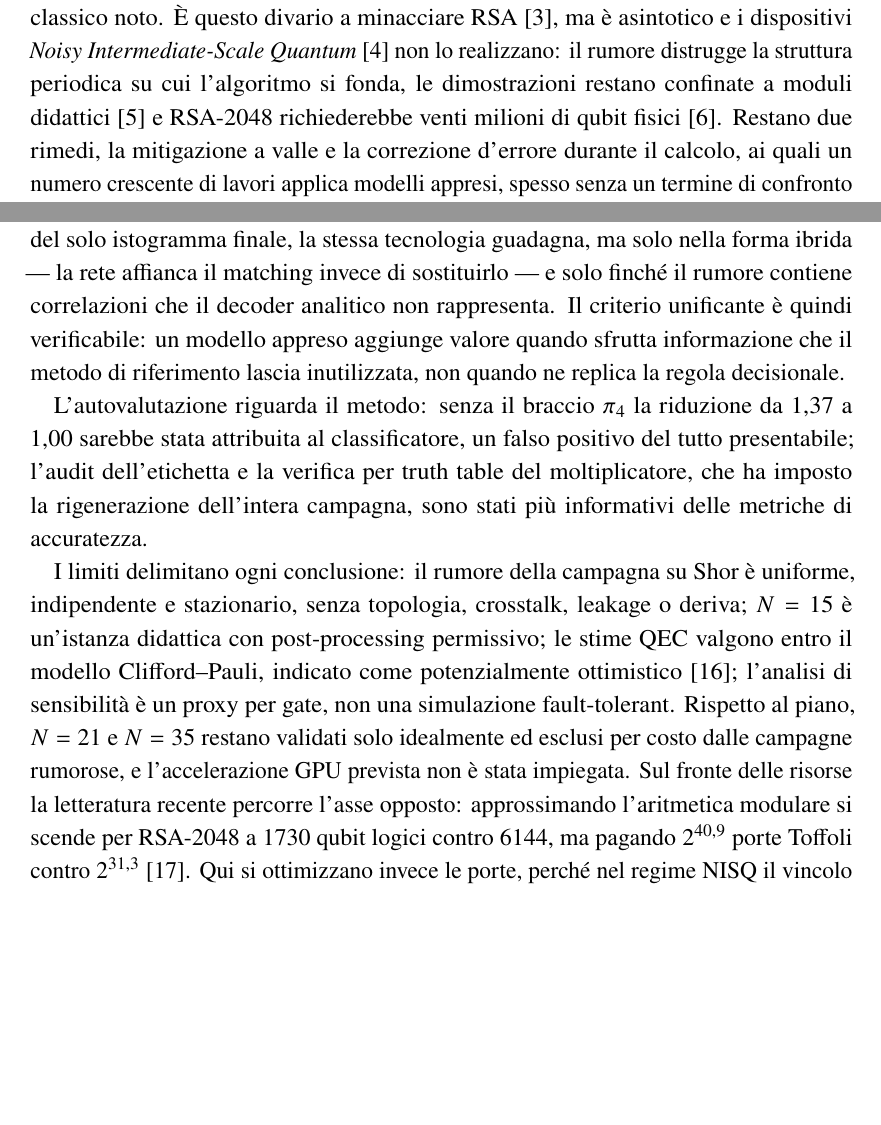
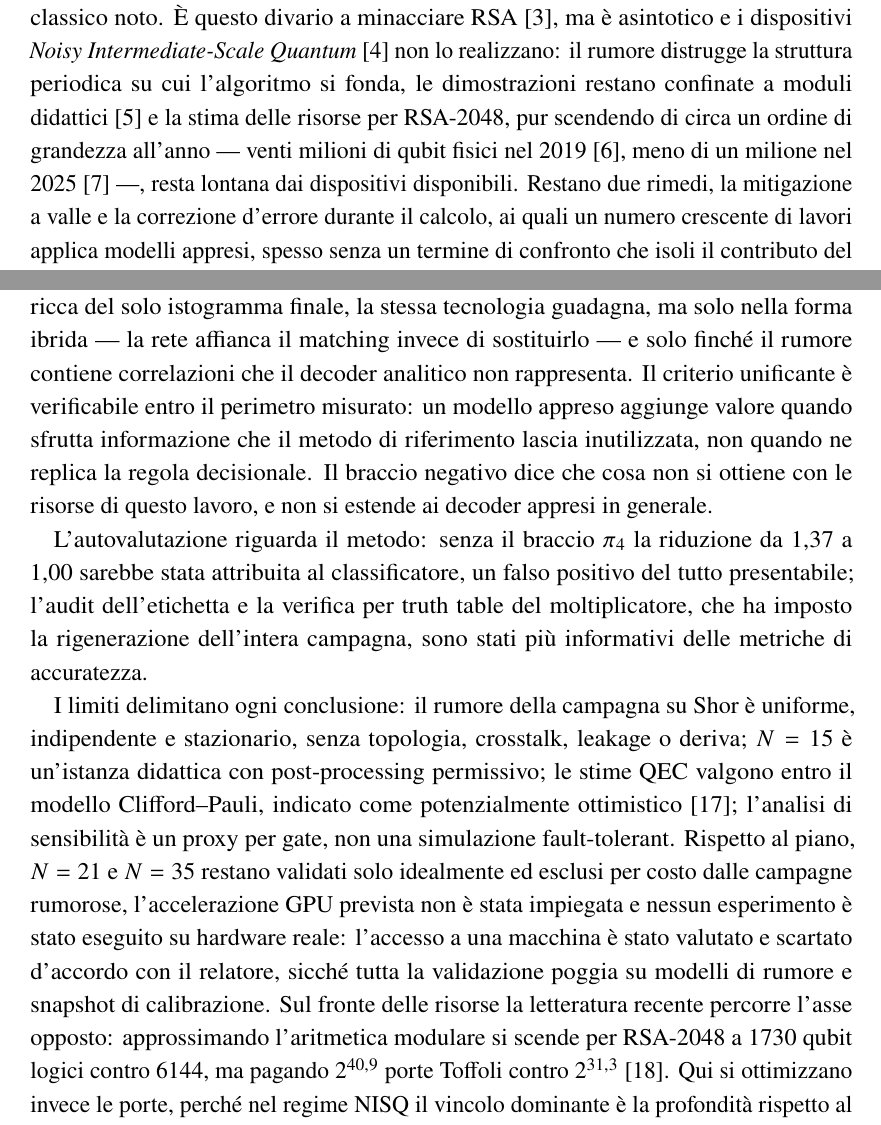
Before and after one commit to claudio-dragotta/shor-nisq-qec-thesis, a LaTeX document (file_latex_sommario/main.tex, which reads file_latex_sommario/sezioni/01_introduzione.tex, file_latex_sommario/sezioni/04_discussione.tex): two parts of pages 1 and 5 of 6, joined at a grey line, cut so that both start at the same text, the shorter picture padded with empty space. Compiled offline with pdfLaTeX.

Commit message:
Abstract e sommario allineati a cio' che e' successo dopo il 2 settembre
Tre interventi, tutti su entrambe le copie: il file dell'abstract dichiara
in testa di essere una copia del sommario, non un include, e chiede che ogni
correzione sia fatta due volte.

Il primo era necessario, non opzionale. La ricognizione del 3 settembre
chiede di circoscrivere il risultato sui decoder appresi alla luce di
AlphaQubit 2, e indica capitoli 9, 12 e Appendice E. L'abstract non era
nell'elenco ed era il punto piu' esposto: il capitolo dice "su quattordici
configurazioni la rete non supera mai il matching", l'abstract diceva "non
vince mai" senza alcun perimetro. La parola configurazioni non vi compariva
mai. Ora il perimetro c'e', e il criterio di chiusura vale "entro il
perimetro misurato", con l'aggiunta che il braccio negativo misura cosa non
si ottiene a risorse limitate e non si estende ai decoder appresi in
generale.

Il secondo: la cifra che motiva la tesi era quella del 2019, venti milioni
di qubit fisici, mentre il resto del testo cita gia' in quattro capitoli la
stima del 2025 sotto il milione. Ora l'apertura mostra la traiettoria invece
di un numero fermo, ed e' un argomento piu' forte, perche' quella discesa e'
trainata da correzione d'errore e compilazione, cioe' dal perimetro del
lavoro. Il .bib ridotto del sommario non aveva la voce del 2025: aggiunta,
altrimenti la citazione restava irrisolta.

Il terzo: fra gli scostamenti dal piano mancava quello deciso il 7
settembre. L'assenza di esecuzione su hardware e' ora dichiarata come scelta
concordata, non come questione in sospeso.

Compilano entrambi senza errori e senza citazioni irrisolte. Il sommario
resta di sei pagine: lo era gia' prima, verificato ricompilando lo stato
precedente.

```diff
--- a/file_latex_sommario/sezioni/01_introduzione.tex
+++ b/file_latex_sommario/sezioni/01_introduzione.tex
@@ -6,8 +6,9 @@ sieve}~\cite{lenstra1993gnfs}, il miglior algoritmo classico noto.
 È questo divario a minacciare RSA~\cite{rsa1978}, ma è asintotico e i dispositivi \emph{Noisy
 Intermediate-Scale Quantum}~\cite{preskill2018} non lo realizzano: il rumore distrugge la struttura
 periodica su cui l'algoritmo si fonda, le dimostrazioni restano confinate a moduli
-didattici~\cite{skosana2021} e RSA-2048 richiederebbe venti milioni di qubit
-fisici~\cite{gidney2021}. Restano due rimedi, la mitigazione a valle e la
+didattici~\cite{skosana2021} e la stima delle risorse per RSA-2048, pur scendendo di circa un ordine di
+grandezza all'anno --- venti milioni di qubit fisici nel 2019~\cite{gidney2021}, meno di un
+milione nel 2025~\cite{gidney2025} ---, resta lontana dai dispositivi disponibili. Restano due rimedi, la mitigazione a valle e la
 correzione d'errore durante il calcolo, ai quali un numero crescente di lavori applica modelli
 appresi, spesso senza un termine di confronto che isoli il contributo del modello da quello della
 regola decisionale.
--- a/file_latex_sommario/sezioni/04_discussione.tex
+++ b/file_latex_sommario/sezioni/04_discussione.tex
@@ -6,9 +6,11 @@ soglie di F1 e AUC fissate a priori e resta inutile, perché scarta istogrammi c
 risolto. Sulla sindrome, dove il dato conserva una struttura locale più ricca del solo istogramma
 finale, la stessa tecnologia guadagna, ma solo nella forma ibrida --- la rete affianca il matching
 invece di sostituirlo --- e solo finché il rumore contiene correlazioni che il decoder analitico non
-rappresenta. Il criterio unificante è quindi verificabile: un modello appreso
-aggiunge valore quando sfrutta informazione che il metodo di riferimento lascia inutilizzata, non
-quando ne replica la regola decisionale.
+rappresenta. Il criterio unificante è verificabile entro il perimetro misurato: un
+modello appreso aggiunge valore quando sfrutta informazione che il metodo di riferimento
+lascia inutilizzata, non quando ne replica la regola decisionale. Il braccio negativo dice
+che cosa non si ottiene con le risorse di questo lavoro, e non si estende ai decoder
+appresi in generale.
 
 L'autovalutazione riguarda il metodo: senza il braccio $\pi_4$ la riduzione da $1{,}37$ a $1{,}00$
 sarebbe stata attribuita al classificatore, un falso positivo del tutto presentabile; l'audit
@@ -21,7 +23,10 @@ post-processing permissivo; le stime
 QEC valgono entro il modello Clifford--Pauli, indicato come potenzialmente
 ottimistico~\cite{plaquette2026}; l'analisi di sensibilità è un proxy per gate, non una simulazione
 fault-tolerant. Rispetto al piano, $N=21$ e $N=35$ restano validati solo idealmente ed esclusi per
-costo dalle campagne rumorose, e l'accelerazione GPU prevista non è stata impiegata.
+costo dalle campagne rumorose, l'accelerazione GPU prevista non è stata impiegata e nessun esperimento è stato eseguito su
+hardware reale: l'accesso a una macchina è stato valutato e scartato d'accordo con il
+relatore, sicché tutta la validazione poggia su modelli di rumore e snapshot di
+calibrazione.
 Sul fronte delle risorse la letteratura recente percorre l'asse opposto: approssimando
 l'aritmetica modulare si scende per RSA-2048 a 1730 qubit logici contro 6144, ma pagando
 $2^{40{,}9}$ porte Toffoli contro $2^{31{,}3}$~\cite{chevignard2025}. Qui si ottimizzano invece
```
Also changed, not shown: file_latex/capitoli/Abstract.tex (+14 -8 lines), file_latex_sommario/Bibliografia.bib (+9 -0 lines), file_latex_sommario/sezioni/03_risultati.tex (+2 -2 lines).
